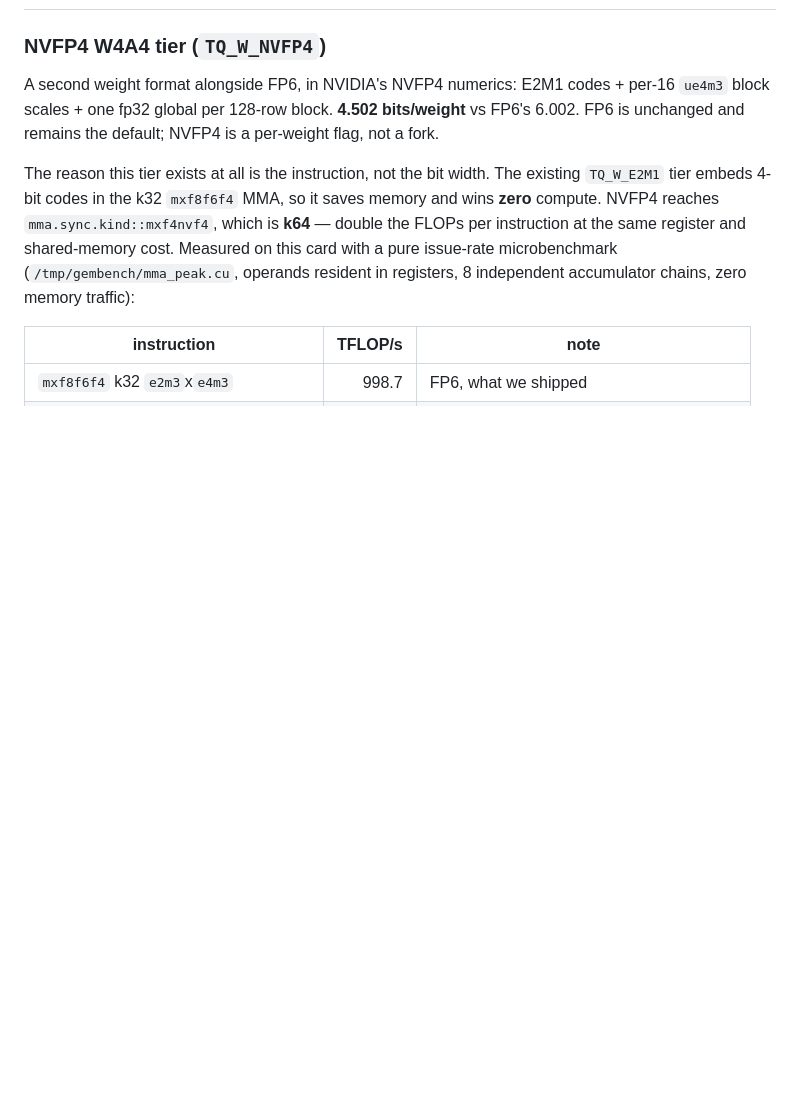
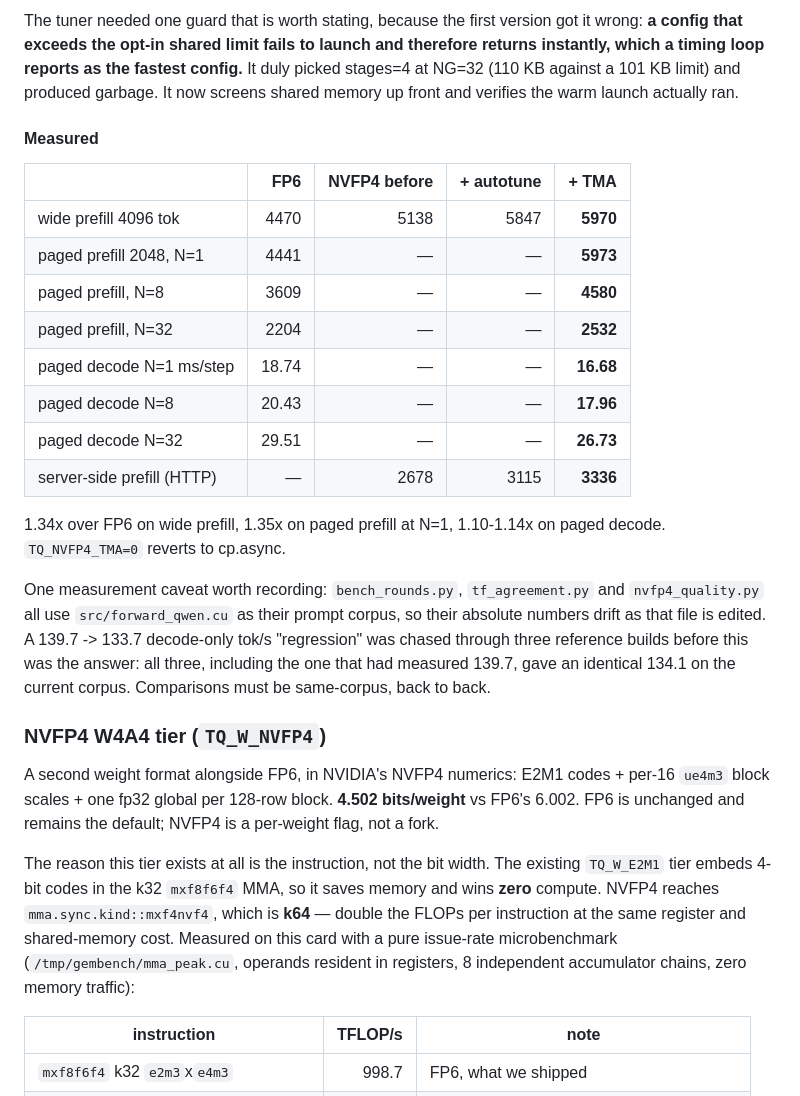
Before and after one commit to SRSWTI/knivesysl, a Markdown page: CHANGELOG.md, the part around one of its changes. GitHub-like rendering; blank space fills up the shorter version.

```diff
--- a/CHANGELOG.md
+++ b/CHANGELOG.md
@@ -10,3 +72,31 @@ thinking off unless stated. vLLM comparisons are vLLM 0.27.1 serving
+The tuner needed one guard that is worth stating, because the first version got it wrong:
+**a config that exceeds the opt-in shared limit fails to launch and therefore returns
+instantly, which a timing loop reports as the fastest config.** It duly picked stages=4 at
+NG=32 (110 KB against a 101 KB limit) and produced garbage. It now screens shared memory
+up front and verifies the warm launch actually ran.
+
+#### Measured
+
+| | FP6 | NVFP4 before | + autotune | + TMA |
+|---|--:|--:|--:|--:|
+| wide prefill 4096 tok | 4470 | 5138 | 5847 | **5970** |
+| paged prefill 2048, N=1 | 4441 | — | — | **5973** |
+| paged prefill, N=8 | 3609 | — | — | **4580** |
+| paged prefill, N=32 | 2204 | — | — | **2532** |
+| paged decode N=1 ms/step | 18.74 | — | — | **16.68** |
+| paged decode N=8 | 20.43 | — | — | **17.96** |
+| paged decode N=32 | 29.51 | — | — | **26.73** |
+| server-side prefill (HTTP) | — | 2678 | 3115 | **3336** |
+
+1.34x over FP6 on wide prefill, 1.35x on paged prefill at N=1, 1.10-1.14x on paged decode.
+`TQ_NVFP4_TMA=0` reverts to cp.async.
+
+One measurement caveat worth recording: `bench_rounds.py`, `tf_agreement.py` and
+`nvfp4_quality.py` all use `src/forward_qwen.cu` as their prompt corpus, so their absolute
+numbers drift as that file is edited. A 139.7 -> 133.7 decode-only tok/s "regression" was
+chased through three reference builds before this was the answer: all three, including the
+one that had measured 139.7, gave an identical 134.1 on the current corpus. Comparisons
+must be same-corpus, back to back.
 
 ### NVFP4 W4A4 tier (`TQ_W_NVFP4`)
 
```
Also changed, not shown: other parts of CHANGELOG.md (+62 -0 lines), README.md (+2 -1 lines).
